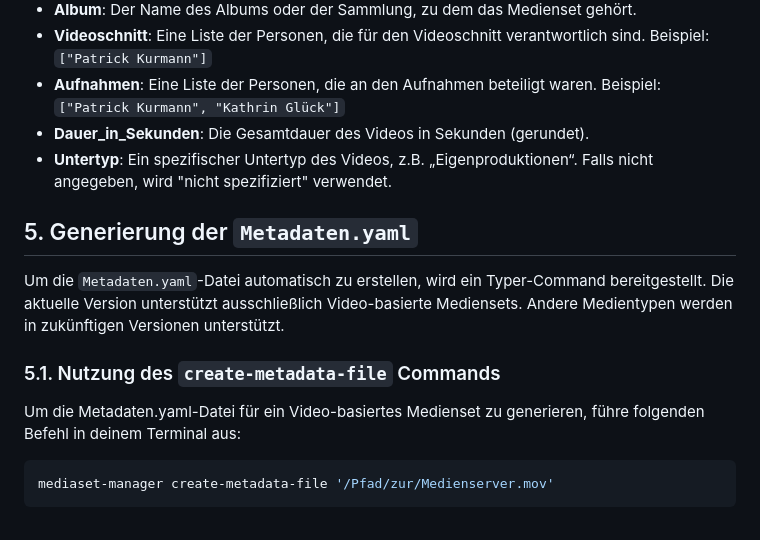
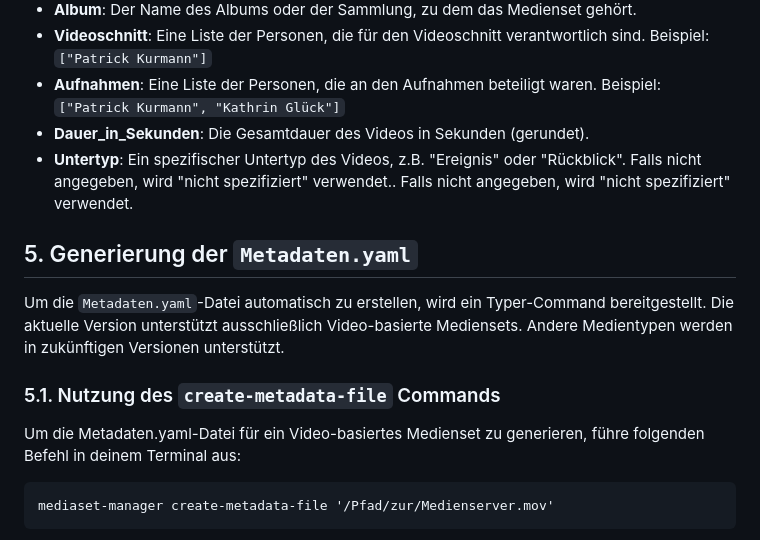
Before and after one commit to kurmann/videoschnitt, a Markdown page: docs/kurmann_mediaset.md, the part around the change printed below. GitHub-like rendering.

````diff
--- a/docs/kurmann_mediaset.md
+++ b/docs/kurmann_mediaset.md
@@ -144,7 +146,7 @@ Für bestimmte Untertypen können zusätzliche Pflichtfelder vorgeschrieben sein
 - **Videoschnitt**: Eine Liste der Personen, die für den Videoschnitt verantwortlich sind. Beispiel: `["Patrick Kurmann"]`
 - **Aufnahmen**: Eine Liste der Personen, die an den Aufnahmen beteiligt waren. Beispiel: `["Patrick Kurmann", "Kathrin Glück"]`
 - **Dauer\_in\_Sekunden**: Die Gesamtdauer des Videos in Sekunden (gerundet).
-- **Untertyp**: Ein spezifischer Untertyp des Videos, z.B. „Eigenproduktionen“. Falls nicht angegeben, wird "nicht spezifiziert" verwendet.
+- **Untertyp**: Ein spezifischer Untertyp des Videos, z.B. "Ereignis" oder "Rückblick". Falls nicht angegeben, wird "nicht spezifiziert" verwendet.. Falls nicht angegeben, wird "nicht spezifiziert" verwendet.
 
 ## 5. Generierung der `Metadaten.yaml`
 
@@ -154,7 +156,7 @@ Um die `Metadaten.yaml`-Datei automatisch zu erstellen, wird ein Typer-Command b
 
 Um die Metadaten.yaml-Datei für ein Video-basiertes Medienset zu generieren, führe folgenden Befehl in deinem Terminal aus:
 
-```bash
+```
 mediaset-manager create-metadata-file '/Pfad/zur/Medienserver.mov'
 ```
 
````
Also changed, not shown: other parts of docs/kurmann_mediaset.md (+8 -6 lines).
